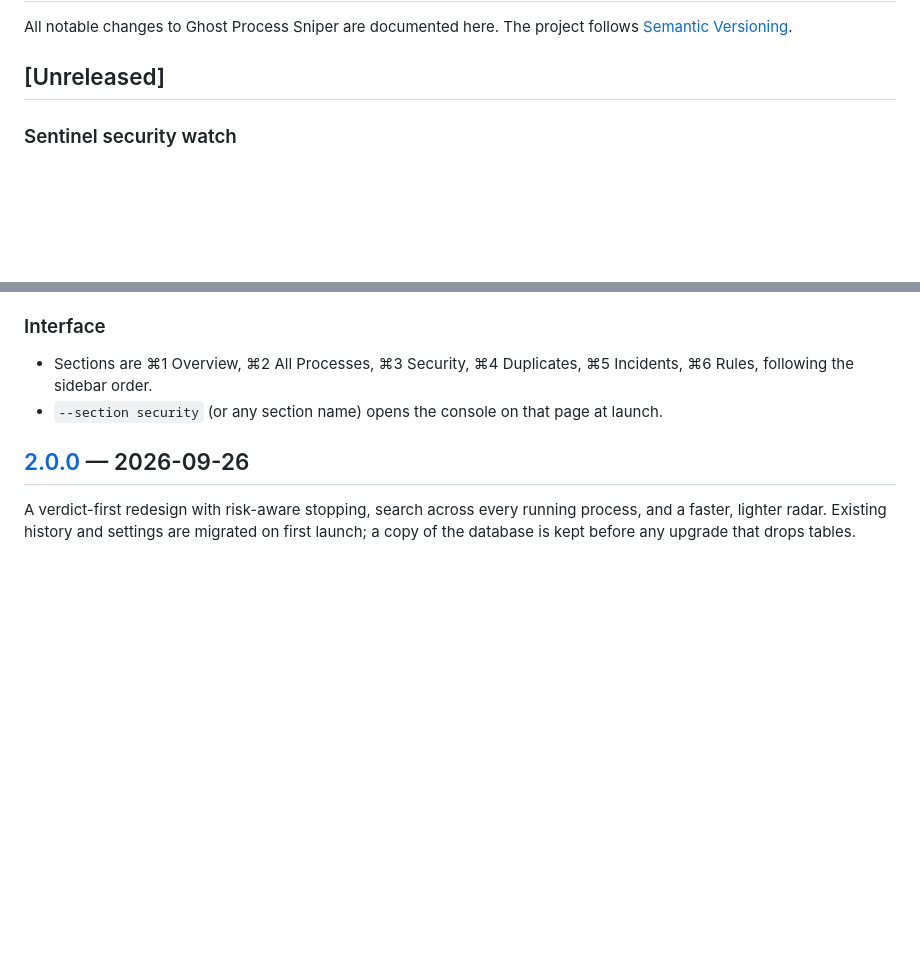
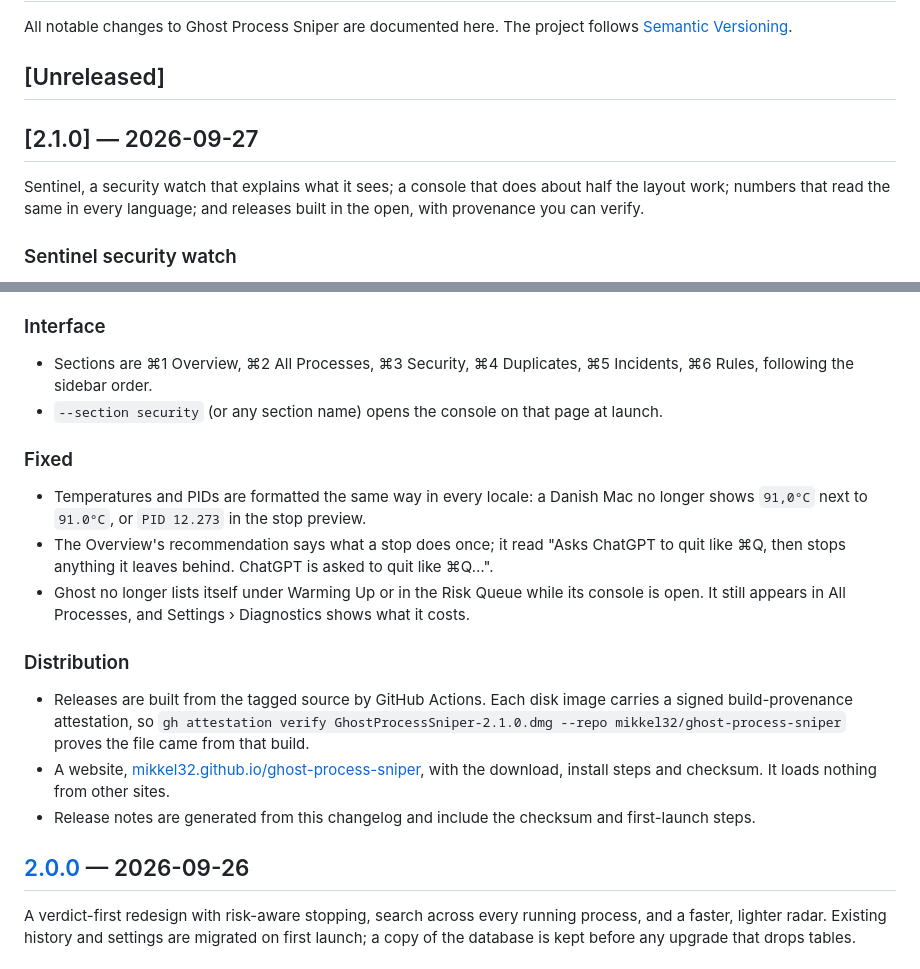
Before and after one commit to mikkel32/ghost-process-sniper, a Markdown page: CHANGELOG.md, 2 parts joined by grey strips. GitHub-like rendering; blank space fills up the shorter version.

```diff
--- a/CHANGELOG.md
+++ b/CHANGELOG.md
@@ -3,6 +3,10 @@
 All notable changes to Ghost Process Sniper are documented here. The project follows [Semantic Versioning](https://semver.org).
 
 ## [Unreleased]
+
+## [2.1.0] — 2026-09-27
+
+Sentinel, a security watch that explains what it sees; a console that does about half the layout work; numbers that read the same in every language; and releases built in the open, with provenance you can verify.
 
 ### Sentinel security watch
 - A new **Security** section (⌘3) looks at every process for the shapes attacks take on macOS and explains each finding with the chain that launched it (`Google Chrome › zsh › curl`), the exact text that matched, and one next step.
@@ -25,6 +29,16 @@ All notable changes to Ghost Process Sniper are documented here. The project fol
 ### Interface
 - Sections are ⌘1 Overview, ⌘2 All Processes, ⌘3 Security, ⌘4 Duplicates, ⌘5 Incidents, ⌘6 Rules, following the sidebar order.
 - `--section security` (or any section name) opens the console on that page at launch.
+
+### Fixed
+- Temperatures and PIDs are formatted the same way in every locale: a Danish Mac no longer shows `91,0°C` next to `91.0°C`, or `PID 12.273` in the stop preview.
+- The Overview's recommendation says what a stop does once; it read "Asks ChatGPT to quit like ⌘Q, then stops anything it leaves behind. ChatGPT is asked to quit like ⌘Q…".
+- Ghost no longer lists itself under Warming Up or in the Risk Queue while its console is open. It still appears in All Processes, and Settings › Diagnostics shows what it costs.
+
+### Distribution
+- Releases are built from the tagged source by GitHub Actions. Each disk image carries a signed build-provenance attestation, so `gh attestation verify GhostProcessSniper-2.1.0.dmg --repo mikkel32/ghost-process-sniper` proves the file came from that build.
+- A website, [mikkel32.github.io/ghost-process-sniper](https://mikkel32.github.io/ghost-process-sniper/), with the download, install steps and checksum. It loads nothing from other sites.
+- Release notes are generated from this changelog and include the checksum and first-launch steps.
 
 ## [2.0.0] — 2026-09-26
 
```
Also changed, not shown: README.md (+22 -4 lines), Docs/Assets/screenshot-overview.png, 2 other files.
